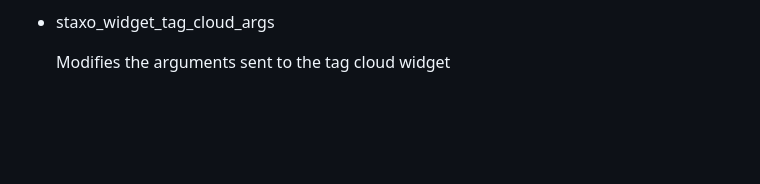
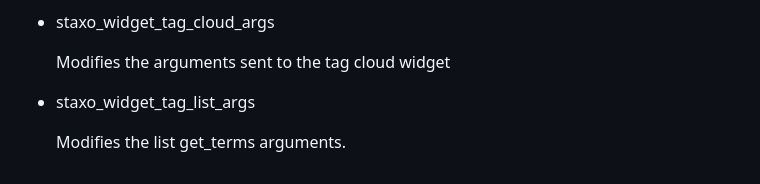
Before and after one commit to NeilWJames/simple-taxonomy-refreshed, a Markdown page: docs/filters.md, the part around the change. GitHub-like rendering; blank space fills up the shorter version.

```diff
--- a/docs/filters.md
+++ b/docs/filters.md
@@ -29,3 +29,7 @@ The following filters are available for this plug-in:
 * staxo_widget_tag_cloud_args
 
     Modifies the arguments sent to the tag cloud widget
+
+* staxo_widget_tag_list_args
+
+    Modifies the list get_terms arguments.
```
Also changed, not shown: docs/addmod.md (+17 -1 lines), docs/readme.md (+5 -1 lines), images/AddTaxAdmin.png (added), images/AddTaxMain.png, images/AddTaxTerms1.png (added), images/AddTaxTerms2.png (added), 2 other files.
